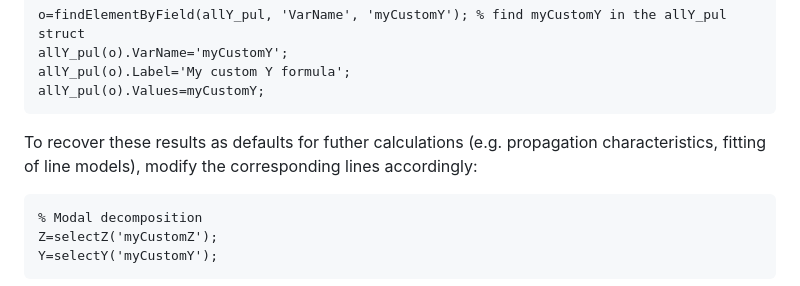
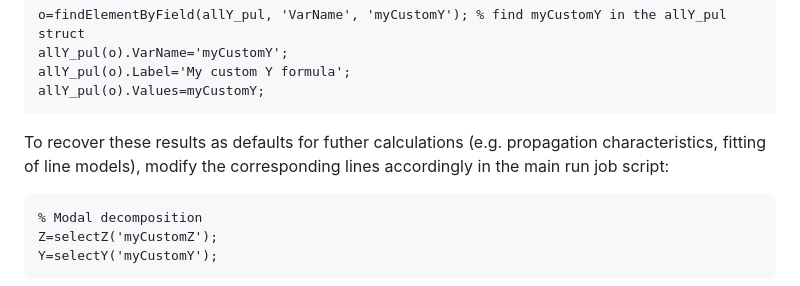
Before and after one commit to amaurigmartins/LineCableLab, a Markdown page: README.md, the part around the change. Rendered like a GitHub page.

````diff
--- a/README.md
+++ b/README.md
@@ -60,7 +60,7 @@ allY_pul(o).Label='My custom Y formula';
 allY_pul(o).Values=myCustomY;
 ```
 
-To recover these results as defaults for futher calculations (e.g. propagation characteristics, fitting of line models), modify the corresponding lines accordingly:
+To recover these results as defaults for futher calculations (e.g. propagation characteristics, fitting of line models), modify the corresponding lines accordingly in the main run job script:
 
 ```matlab
 % Modal decomposition
````
